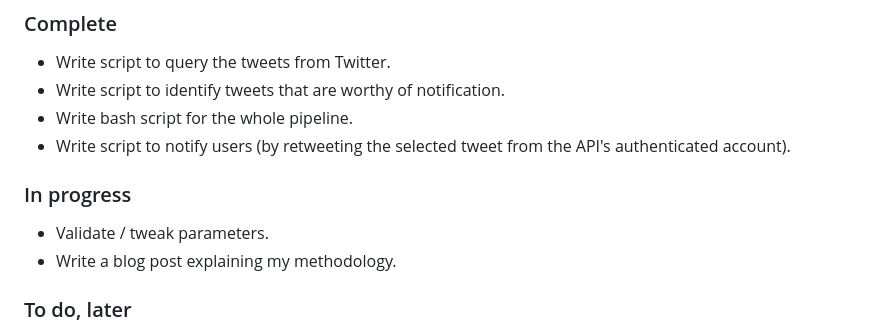
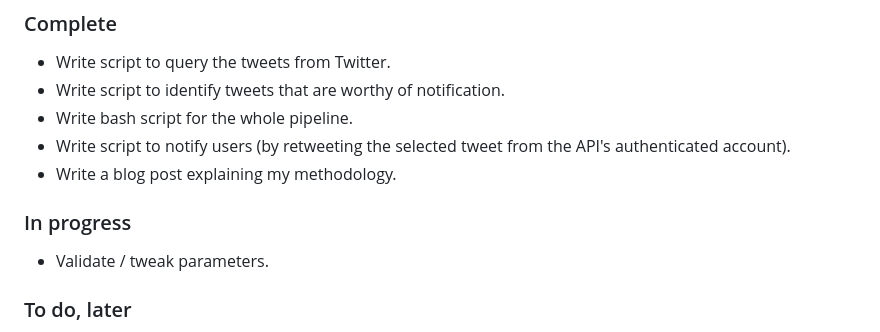
Before and after one commit to Birinder1469/nlp_news_tweets, a Markdown page: README.md, the part around the change. Rendered like a GitHub page.

Commit message:
updated methodology doc

```diff
--- a/README.md
+++ b/README.md
@@ -20,11 +20,11 @@ This will run the main script every ten minutes, as long as you keep the process
 - Write script to identify tweets that are worthy of notification.
 - Write bash script for the whole pipeline.
 - Write script to notify users (by retweeting the selected tweet from the API's authenticated account).
+- Write a blog post explaining my methodology.
 
 ### In progress
 
 - Validate / tweak parameters.
-- Write a blog post explaining my methodology.
 
 ### To do, later
 
```
Also changed, not shown: doc/methodology.md (+36 -34 lines), doc/methodology_files/figure-markdown_github/realistic_clusters-1.png, doc/methodology_files/figure-markdown_github/strong_clusters-1.png, doc/methodology_files/figure-markdown_github/vectorized_cluster-1.png, results/realistic_clusters.png, results/strong_clusters.png, results/vectorized_cluster.png, 4 other files.
